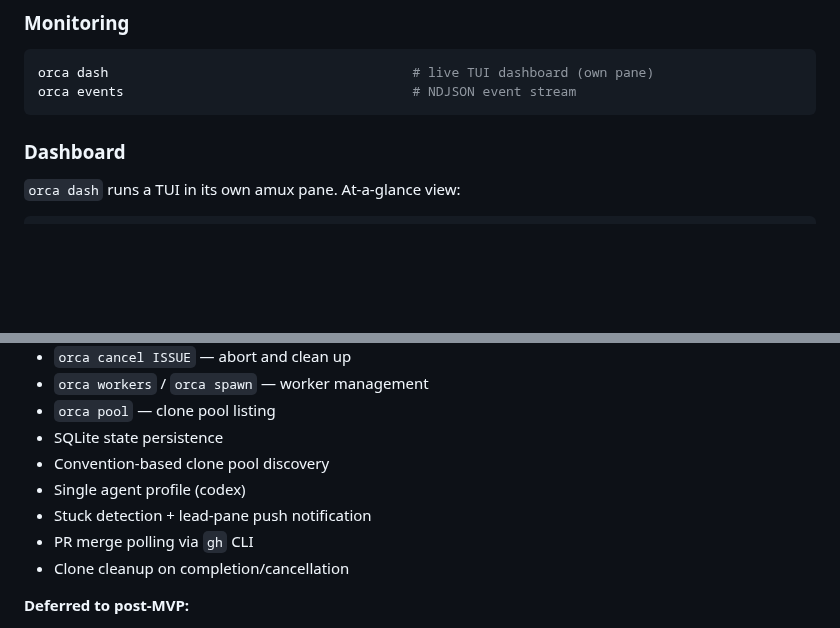
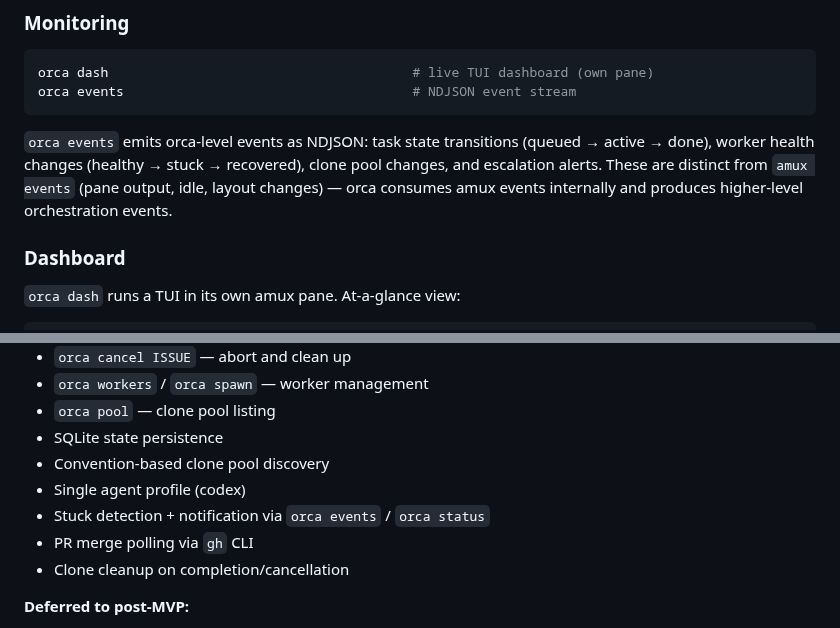
Before and after one commit to weill-labs/amux, a Markdown page: docs/specs/2026-04-02-orca-design.md, 2 parts joined by grey strips. GitHub-like rendering; blank space fills up the shorter version.

````diff
--- a/docs/specs/2026-04-02-orca-design.md
+++ b/docs/specs/2026-04-02-orca-design.md
@@ -280,6 +291,12 @@ orca dash                                       # live TUI dashboard (own pane)
 orca events                                     # NDJSON event stream
 ```
 
+`orca events` emits orca-level events as NDJSON: task state transitions
+(queued → active → done), worker health changes (healthy → stuck → recovered),
+clone pool changes, and escalation alerts. These are distinct from `amux events`
+(pane output, idle, layout changes) — orca consumes amux events internally and
+produces higher-level orchestration events.
+
 ### Dashboard
 
 `orca dash` runs a TUI in its own amux pane. At-a-glance view:
@@ -373,7 +390,7 @@ First milestone — enough to replace the shell scripts:
 - SQLite state persistence
 - Convention-based clone pool discovery
 - Single agent profile (codex)
-- Stuck detection + lead-pane push notification
+- Stuck detection + notification via `orca events` / `orca status`
 - PR merge polling via `gh` CLI
 - Clone cleanup on completion/cancellation
 
````
Also changed, not shown: other parts of docs/specs/2026-04-02-orca-design.md (+29 -8 lines).
